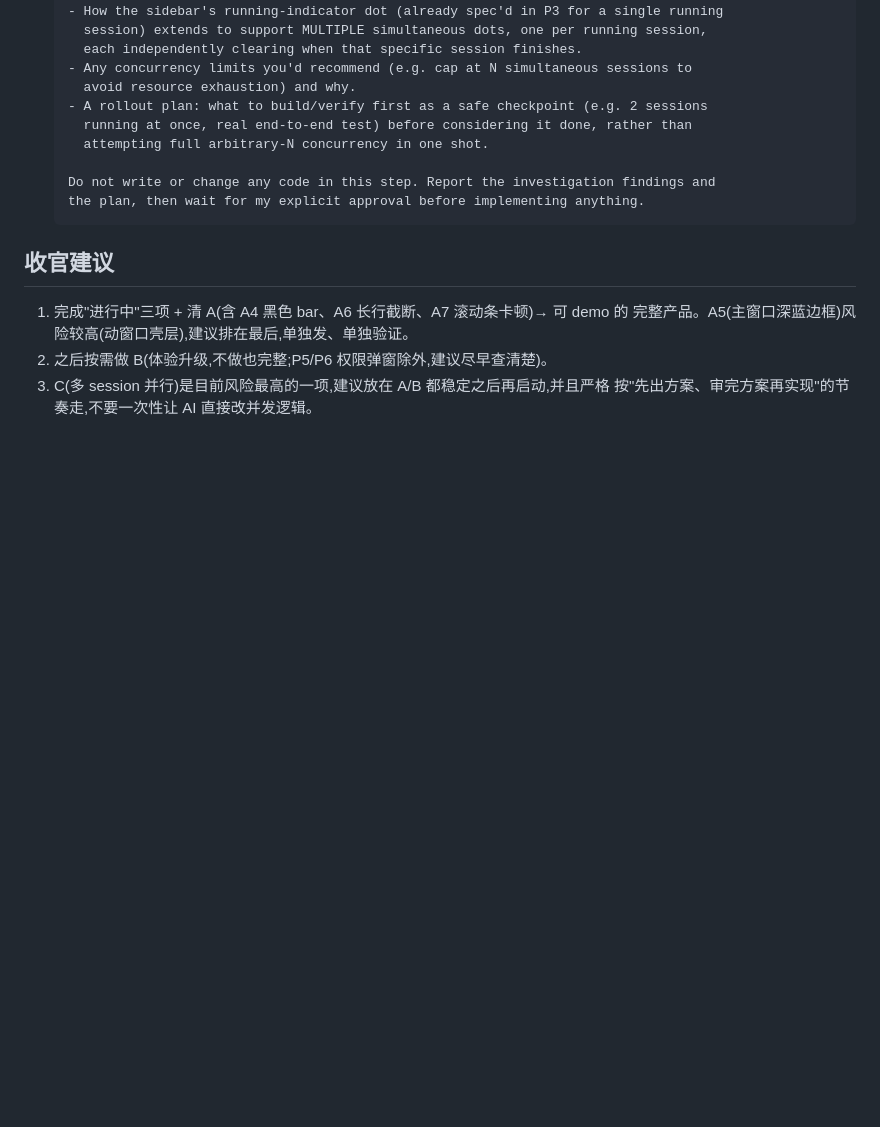
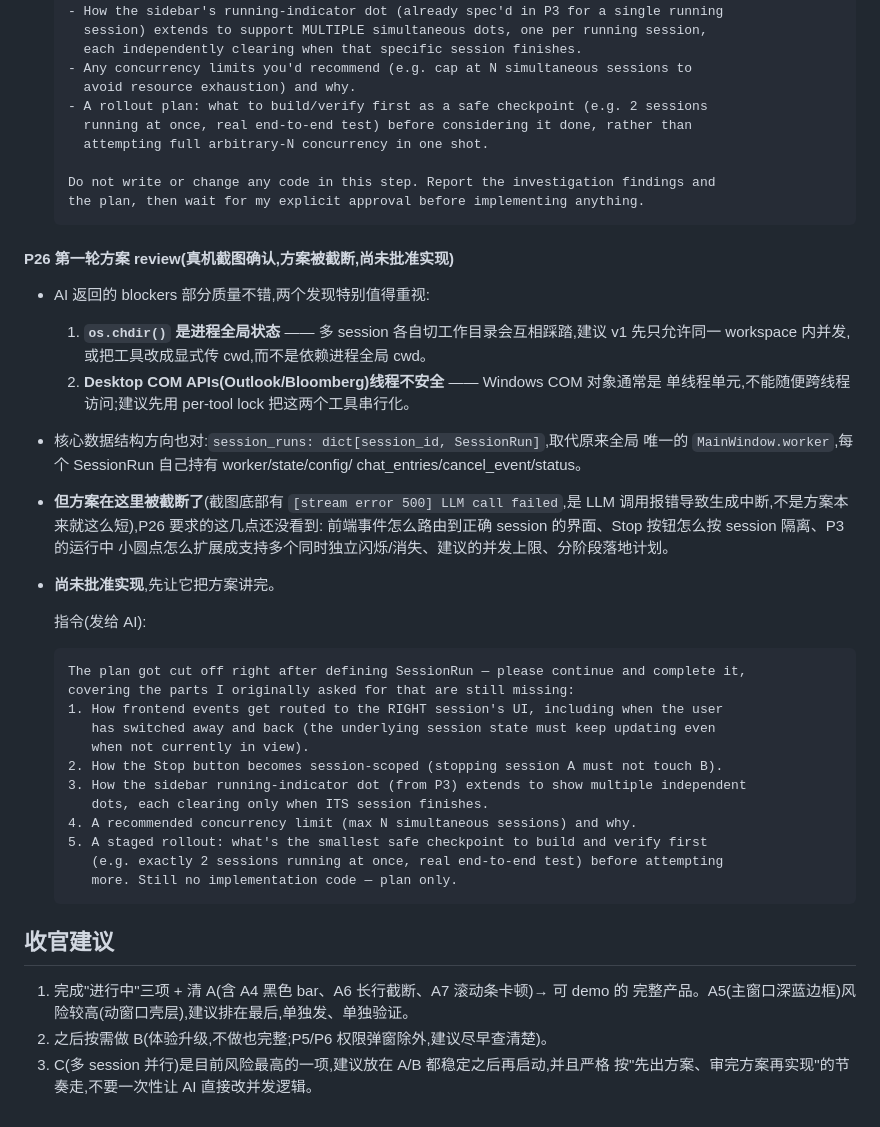
Before and after one commit to baijunzhang/forge-ui, a Markdown page: docs/06-剩余清单.md, the part around the change. Drawn GitHub-style; blank space fills up the shorter version.

Commit message:
Record P26 round-1 plan review: solid blockers, plan cut off before completion
Real screenshots show the AI's investigation found two sharp, important
issues (global os.chdir() unsafe across sessions; Desktop COM APIs
Outlook/Bloomberg not thread-safe) and proposed the right core shape
(session_runs: dict[session_id, SessionRun] replacing the global
MainWindow.worker). But the response was cut off by a stream error before
covering frontend event routing, per-session Stop scoping, the P3
multi-dot extension, concurrency limits, and staged rollout. Not approved
for implementation yet — adds a follow-up prompt to get the plan completed
before any code changes.

````diff
--- a/docs/06-剩余清单.md
+++ b/docs/06-剩余清单.md
@@ -1202,6 +1202,37 @@ end-to-end behavior, not just the UI appearance.
   the plan, then wait for my explicit approval before implementing anything.
   ```
 
+#### P26 第一轮方案 review(真机截图确认,方案被截断,尚未批准实现)
+- AI 返回的 blockers 部分质量不错,两个发现特别值得重视:
+  1. **`os.chdir()` 是进程全局状态** —— 多 session 各自切工作目录会互相踩踏,建议 v1
+     先只允许同一 workspace 内并发,或把工具改成显式传 cwd,而不是依赖进程全局 cwd。
+  2. **Desktop COM APIs(Outlook/Bloomberg)线程不安全** —— Windows COM 对象通常是
+     单线程单元,不能随便跨线程访问;建议先用 per-tool lock 把这两个工具串行化。
+- 核心数据结构方向也对:`session_runs: dict[session_id, SessionRun]`,取代原来全局
+  唯一的 `MainWindow.worker`,每个 SessionRun 自己持有 worker/state/config/
+  chat_entries/cancel_event/status。
+- **但方案在这里被截断了**(截图底部有 `[stream error 500] LLM call failed`,是
+  LLM 调用报错导致生成中断,不是方案本来就这么短),P26 要求的这几点还没看到:
+  前端事件怎么路由到正确 session 的界面、Stop 按钮怎么按 session 隔离、P3 的运行中
+  小圆点怎么扩展成支持多个同时独立闪烁/消失、建议的并发上限、分阶段落地计划。
+- **尚未批准实现**,先让它把方案讲完。
+
+  指令(发给 AI):
+  ```text
+  The plan got cut off right after defining SessionRun — please continue and complete it,
+  covering the parts I originally asked for that are still missing:
+  1. How frontend events get routed to the RIGHT session's UI, including when the user
+     has switched away and back (the underlying session state must keep updating even
+     when not currently in view).
+  2. How the Stop button becomes session-scoped (stopping session A must not touch B).
+  3. How the sidebar running-indicator dot (from P3) extends to show multiple independent
+     dots, each clearing only when ITS session finishes.
+  4. A recommended concurrency limit (max N simultaneous sessions) and why.
+  5. A staged rollout: what's the smallest safe checkpoint to build and verify first
+     (e.g. exactly 2 sessions running at once, real end-to-end test) before attempting
+     more. Still no implementation code — plan only.
+  ```
+
 ## 收官建议
 1. 完成"进行中"三项 + 清 A(含 A4 黑色 bar、A6 长行截断、A7 滚动条卡顿)→ 可 demo 的
    完整产品。A5(主窗口深蓝边框)风险较高(动窗口壳层),建议排在最后,单独发、单独验证。
````
